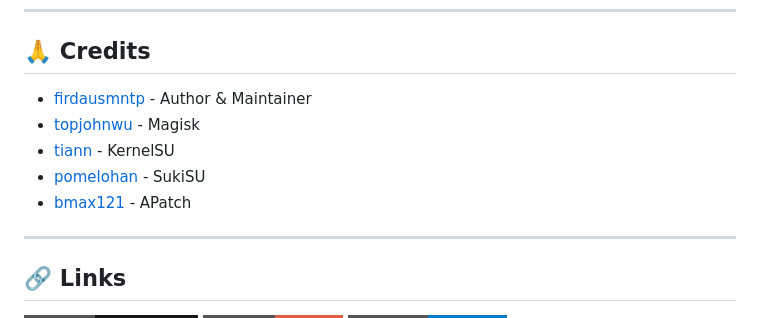
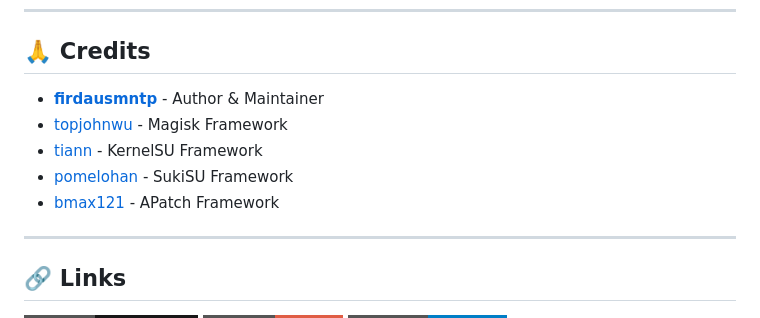
Before and after one commit to firdausmntp/reqable-cert-installer, a Markdown page: README.md, the part around the change. Drawn GitHub-style; badges without logos.

Commit message:
Update repository info and contributors

```diff
--- a/README.md
+++ b/README.md
@@ -214,11 +214,11 @@ GPL-3.0 License - See [LICENSE](LICENSE) for details.
 
 ## 🙏 Credits
 
-- [firdausmntp](https://github.com/firdausmntp) - Author & Maintainer
-- [topjohnwu](https://github.com/topjohnwu) - Magisk
-- [tiann](https://github.com/tiann) - KernelSU
-- [pomelohan](https://github.com/pomelohan/SukiSU-Ultra) - SukiSU
-- [bmax121](https://github.com/bmax121) - APatch
+- **[firdausmntp](https://github.com/firdausmntp)** - Author & Maintainer
+- [topjohnwu](https://github.com/topjohnwu) - Magisk Framework
+- [tiann](https://github.com/tiann) - KernelSU Framework
+- [pomelohan](https://github.com/pomelohan/SukiSU-Ultra) - SukiSU Framework
+- [bmax121](https://github.com/bmax121) - APatch Framework
 
 ---
 
```
